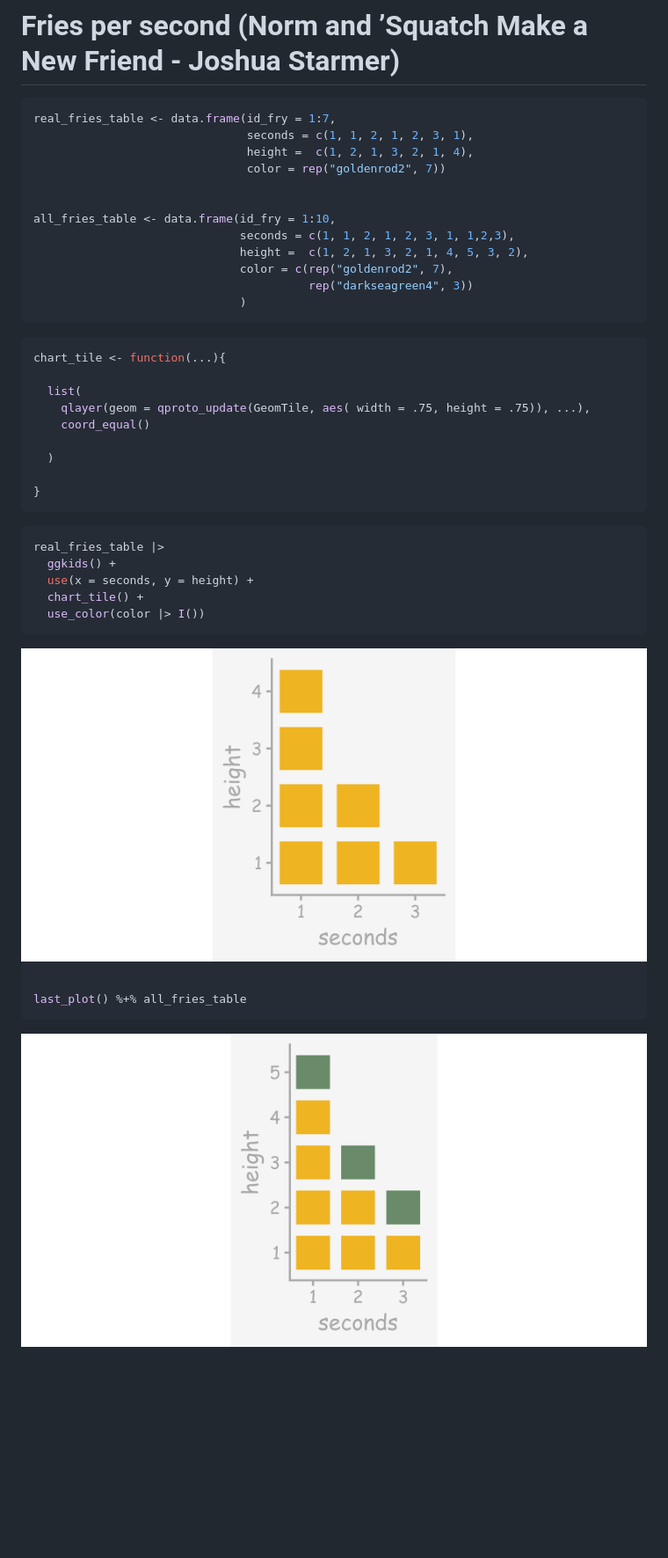
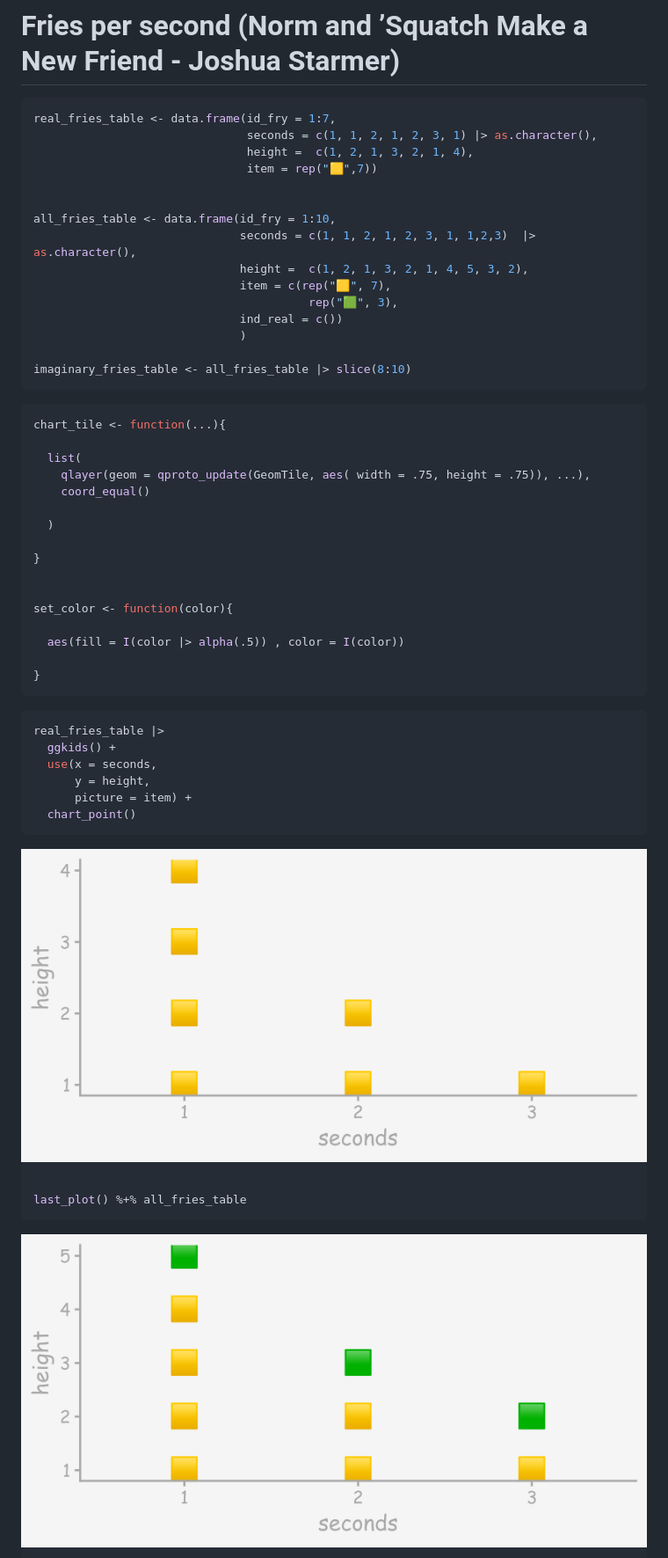
Before and after one commit to EvaMaeRey/ggkids, a Markdown page: README.md, the part around one of its changes. Shown at 88% size. GitHub-like rendering; pictures changed too: man/figures/README-unnamed-chunk-11-1.png, man/figures/README-unnamed-chunk-11-2.png; blank space fills up the shorter version.

Commit message:
two ways to plot the fries data?

````diff
--- a/README.md
+++ b/README.md
@@ -370,17 +370,20 @@ last_plot() +
 
 ``` r
 real_fries_table <- data.frame(id_fry = 1:7,
-                               seconds = c(1, 1, 2, 1, 2, 3, 1),
+                               seconds = c(1, 1, 2, 1, 2, 3, 1) |> as.character(),
                                height =  c(1, 2, 1, 3, 2, 1, 4),
-                               color = rep("goldenrod2", 7))
+                               item = rep("🟨",7))
 
 
 all_fries_table <- data.frame(id_fry = 1:10,
-                              seconds = c(1, 1, 2, 1, 2, 3, 1, 1,2,3),
+                              seconds = c(1, 1, 2, 1, 2, 3, 1, 1,2,3)  |> as.character(),
                               height =  c(1, 2, 1, 3, 2, 1, 4, 5, 3, 2),
-                              color = c(rep("goldenrod2", 7),
-                                        rep("darkseagreen4", 3))
+                              item = c(rep("🟨", 7),
+                                        rep("🟩", 3),
+                              ind_real = c())
                               )
+
+imaginary_fries_table <- all_fries_table |> slice(8:10)
 ```
 
 ``` r
@@ -393,14 +396,22 @@ chart_tile <- function(...){
   )
 
 }
+
+
+set_color <- function(color){
+
+  aes(fill = I(color |> alpha(.5)) , color = I(color))
+
+}
 ```
 
 ``` r
 real_fries_table |>
   ggkids() +
-  use(x = seconds, y = height) +
-  chart_tile() +
-  use_color(color |> I())
+  use(x = seconds,
+      y = height,
+      picture = item) +
+  chart_point()
 ```
 
 <img src="man/figures/README-unnamed-chunk-11-1.png" width="100%" />
````
Also changed, not shown: other parts of README.md (+23 -1 lines), man/figures/README-unnamed-chunk-11-3.png (added), man/figures/README-unnamed-chunk-11-4.png (added), 1 other file.
